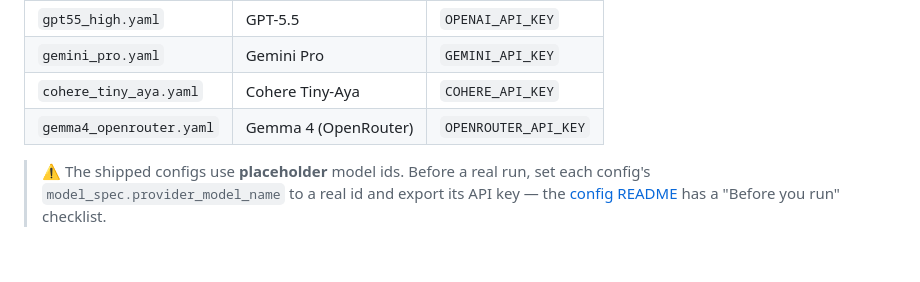
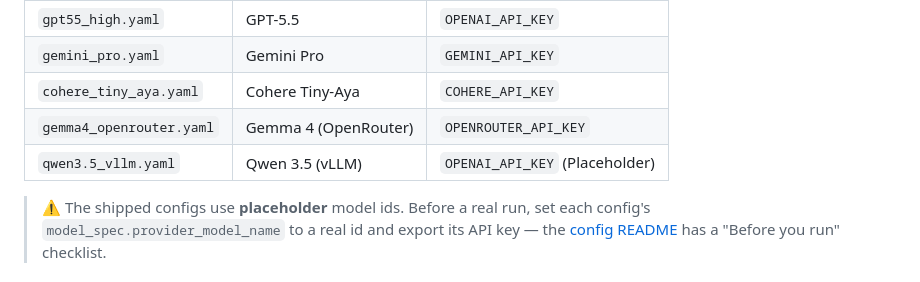
Before and after one commit to divaspoudel0/riddle-analysis-task, a Markdown page: README.md, the part around the change. GitHub-like rendering.

Commit message:
Add vllm example config to README

```diff
--- a/README.md
+++ b/README.md
@@ -51,6 +51,7 @@ ids/keys, or drop in your own `<name>.yaml`). The examples:
 | `gemini_pro.yaml` | Gemini Pro | `GEMINI_API_KEY` |
 | `cohere_tiny_aya.yaml` | Cohere Tiny-Aya | `COHERE_API_KEY` |
 | `gemma4_openrouter.yaml` | Gemma 4 (OpenRouter) | `OPENROUTER_API_KEY` |
+| `qwen3.5_vllm.yaml` | Qwen 3.5 (vLLM) | `OPENAI_API_KEY` (Placeholder) |
 
 > ⚠️ The shipped configs use **placeholder** model ids. Before a real run, set
 > each config's `model_spec.provider_model_name` to a real id and export its API
```
